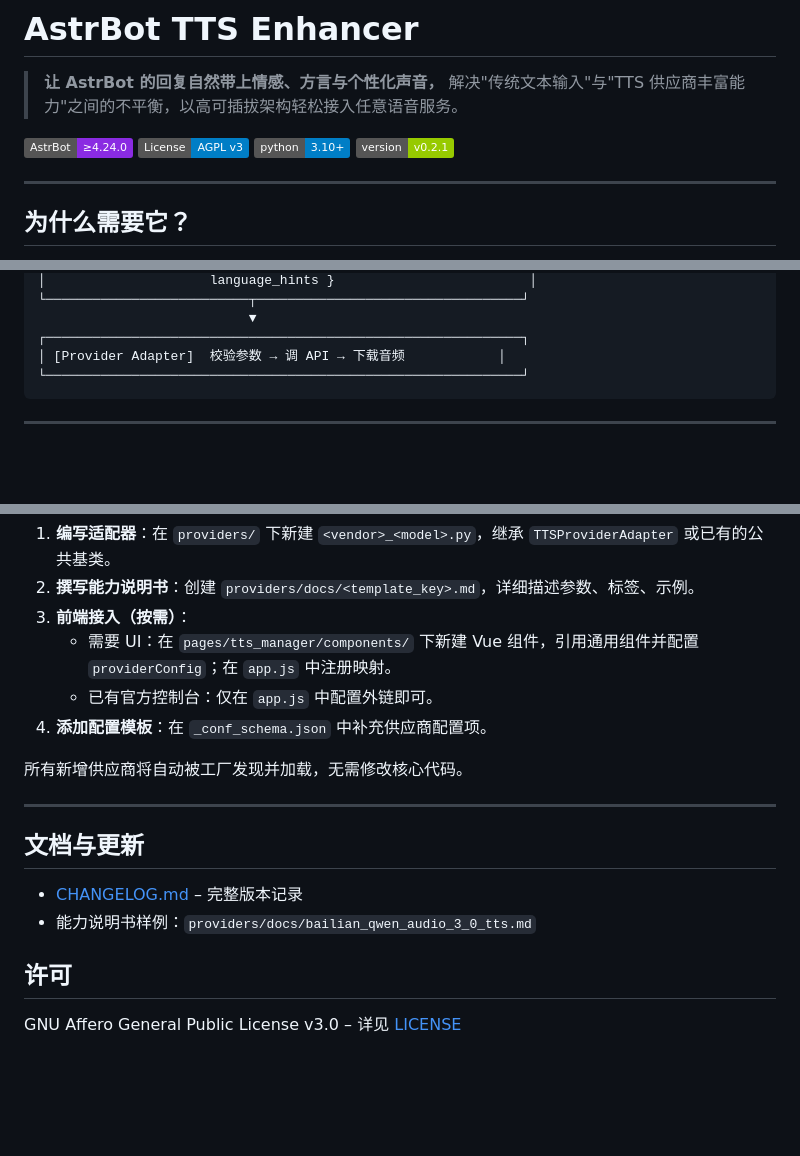
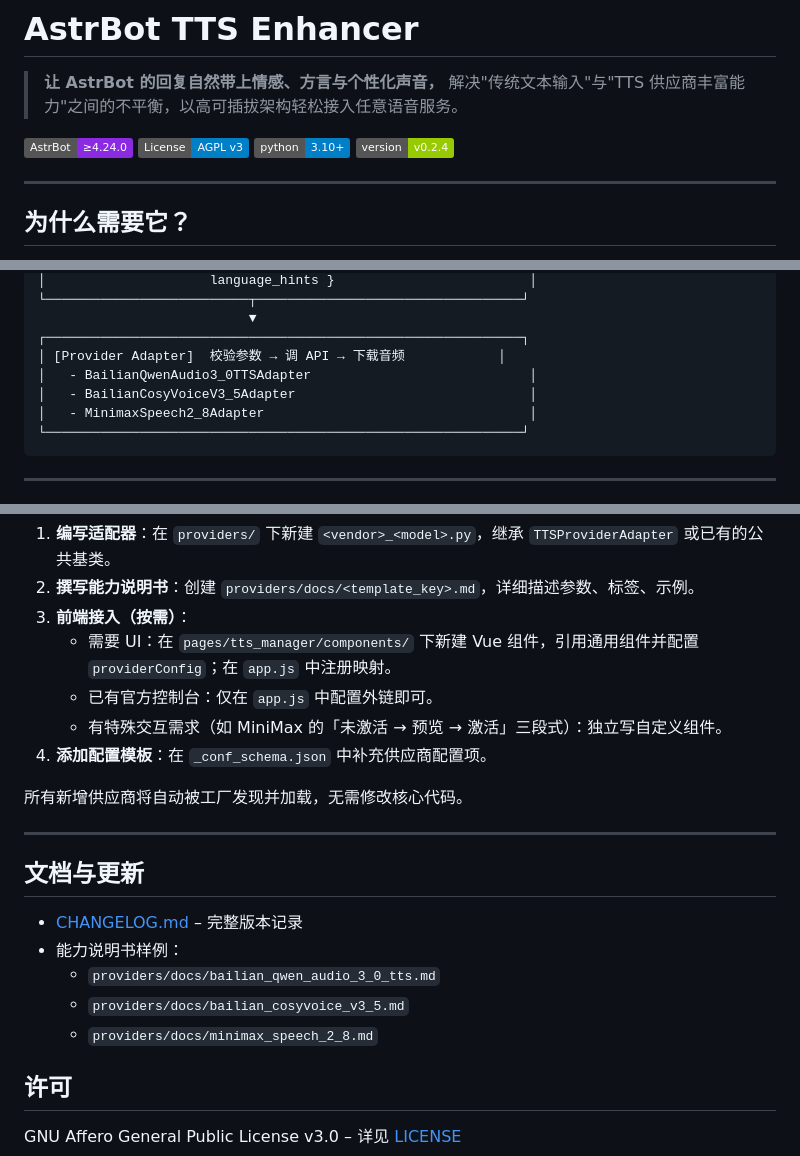
Before and after one commit to sch-chun/astrbot_plugin_tts_enhancer, a Markdown page: README.md, 3 parts joined by grey strips. GitHub-like rendering; badges without logos; blank space fills up the shorter version.

````diff
--- a/README.md
+++ b/README.md
@@ -6,7 +6,7 @@
 [![AstrBot](https://img.shields.io/badge/AstrBot-%E2%89%A54.24.0-blueviolet)](https://github.com/AstrBotDevs/AstrBot)
 [![License: AGPL v3](https://img.shields.io/badge/License-AGPL%20v3-blue.svg)](LICENSE)
 [![Python](https://img.shields.io/badge/python-3.10%2B-blue)](https://www.python.org/)
-[![Version](https://img.shields.io/badge/version-v0.2.1-green)](CHANGELOG.md)
+[![Version](https://img.shields.io/badge/version-v0.2.4-green)](CHANGELOG.md)
 
 ---
 
@@ -136,6 +144,9 @@ providers:                        # 供应商列表（支持多个回退）
                            ▼
 ┌─────────────────────────────────────────────────────────────┐
 │ [Provider Adapter]  校验参数 → 调 API → 下载音频            │
+│   - BailianQwenAudio3_0TTSAdapter                            │
+│   - BailianCosyVoiceV3_5Adapter                              │
+│   - MinimaxSpeech2_8Adapter                                  │
 └─────────────────────────────────────────────────────────────┘
 ```
 
@@ -150,6 +161,7 @@ providers:                        # 供应商列表（支持多个回退）
 3. **前端接入（按需）**：
    - 需要 UI：在 `pages/tts_manager/components/` 下新建 Vue 组件，引用通用组件并配置 `providerConfig`；在 `app.js` 中注册映射。
    - 已有官方控制台：仅在 `app.js` 中配置外链即可。
+   - 有特殊交互需求（如 MiniMax 的「未激活 → 预览 → 激活」三段式）：独立写自定义组件。
 4. **添加配置模板**：在 `_conf_schema.json` 中补充供应商配置项。
 
 所有新增供应商将自动被工厂发现并加载，无需修改核心代码。
@@ -159,7 +171,10 @@ providers:                        # 供应商列表（支持多个回退）
 ## 文档与更新
 
 - [CHANGELOG.md](CHANGELOG.md) – 完整版本记录
-- 能力说明书样例：`providers/docs/bailian_qwen_audio_3_0_tts.md`
+- 能力说明书样例：
+  - `providers/docs/bailian_qwen_audio_3_0_tts.md`
+  - `providers/docs/bailian_cosyvoice_v3_5.md`
+  - `providers/docs/minimax_speech_2_8.md`
 
 ## 许可
 
````
Also changed, not shown: other parts of README.md (+19 -11 lines).
